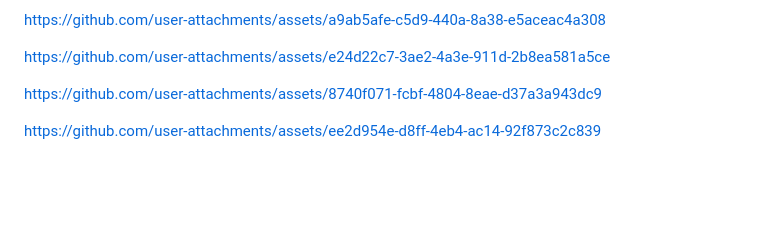
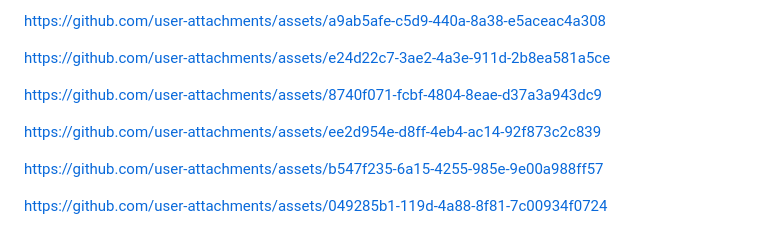
Before and after one commit to valentinopippo19/Date-A-Live, a Markdown page: README.md, the part around the change. GitHub-like rendering; blank space fills up the shorter version.

```diff
--- a/README.md
+++ b/README.md
@@ -561,3 +561,7 @@ https://github.com/user-attachments/assets/e24d22c7-3ae2-4a3e-911d-2b8ea581a5ce
 https://github.com/user-attachments/assets/8740f071-fcbf-4804-8eae-d37a3a943dc9
 
 https://github.com/user-attachments/assets/ee2d954e-d8ff-4eb4-ac14-92f873c2c839
+
+https://github.com/user-attachments/assets/b547f235-6a15-4255-985e-9e00a988ff57
+
+https://github.com/user-attachments/assets/049285b1-119d-4a88-8f81-7c00934f0724
```
